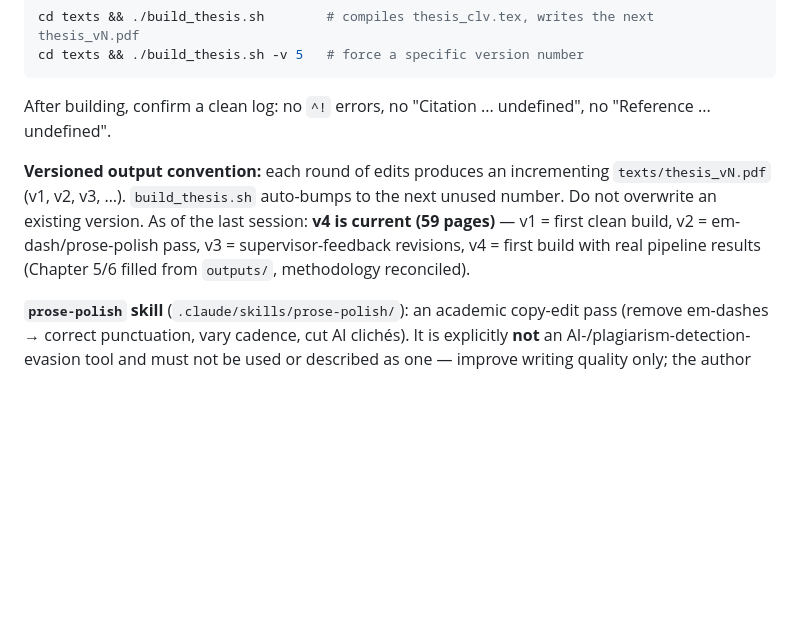
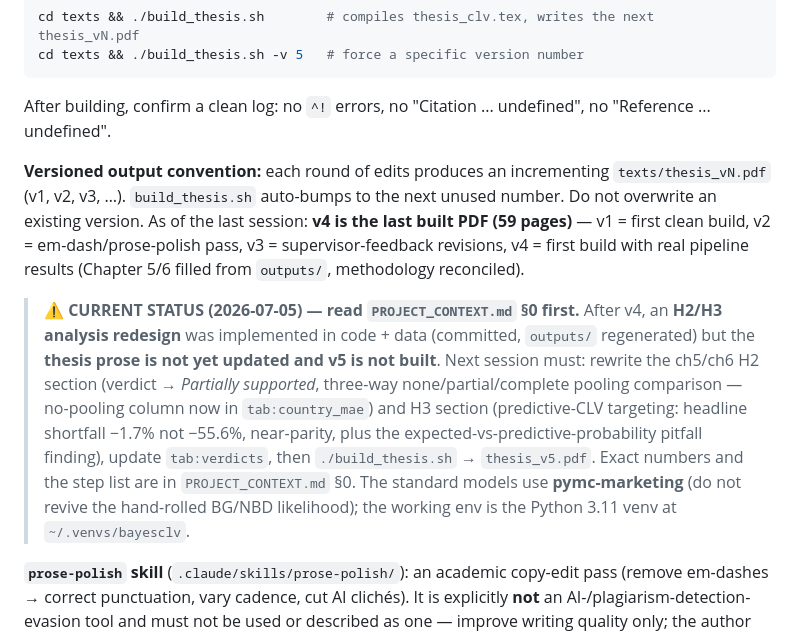
Before and after one commit to devansh1996/Bayesian_CLV, a Markdown page: CLAUDE.md, the part around the change. Drawn GitHub-style; blank space fills up the shorter version.

````diff
--- a/CLAUDE.md
+++ b/CLAUDE.md
@@ -109,7 +109,9 @@ cd texts && ./build_thesis.sh -v 5   # force a specific version number
 ```
 After building, confirm a clean log: no `^!` errors, no "Citation ... undefined", no "Reference ... undefined".
 
-**Versioned output convention:** each round of edits produces an incrementing `texts/thesis_vN.pdf` (v1, v2, v3, …). `build_thesis.sh` auto-bumps to the next unused number. Do not overwrite an existing version. As of the last session: **v4 is current (59 pages)** — v1 = first clean build, v2 = em-dash/prose-polish pass, v3 = supervisor-feedback revisions, v4 = first build with real pipeline results (Chapter 5/6 filled from `outputs/`, methodology reconciled).
+**Versioned output convention:** each round of edits produces an incrementing `texts/thesis_vN.pdf` (v1, v2, v3, …). `build_thesis.sh` auto-bumps to the next unused number. Do not overwrite an existing version. As of the last session: **v4 is the last built PDF (59 pages)** — v1 = first clean build, v2 = em-dash/prose-polish pass, v3 = supervisor-feedback revisions, v4 = first build with real pipeline results (Chapter 5/6 filled from `outputs/`, methodology reconciled).
+
+> **⚠ CURRENT STATUS (2026-07-05) — read `PROJECT_CONTEXT.md` §0 first.** After v4, an **H2/H3 analysis redesign** was implemented in code + data (committed, `outputs/` regenerated) but the **thesis prose is not yet updated and v5 is not built**. Next session must: rewrite the ch5/ch6 H2 section (verdict → *Partially supported*, three-way none/partial/complete pooling comparison — no-pooling column now in `tab:country_mae`) and H3 section (predictive-CLV targeting: headline shortfall −1.7% not −55.6%, near-parity, plus the expected-vs-predictive-probability pitfall finding), update `tab:verdicts`, then `./build_thesis.sh` → `thesis_v5.pdf`. Exact numbers and the step list are in `PROJECT_CONTEXT.md` §0. The standard models use **pymc-marketing** (do not revive the hand-rolled BG/NBD likelihood); the working env is the Python 3.11 venv at `~/.venvs/bayesclv`.
 
 **`prose-polish` skill** (`.claude/skills/prose-polish/`): an academic copy-edit pass (remove em-dashes → correct punctuation, vary cadence, cut AI clichés). It is explicitly **not** an AI-/plagiarism-detection-evasion tool and must not be used or described as one — improve writing quality only; the author owns authorship/policy decisions. Note: en-dashes in numeric ranges (`--`) are correct and left alone; only em-dashes (`---`, `—`) are removed; never touch citations, refs, equations, numbers, or `tikz_*.tex`.
 
````
Also changed, not shown: PROJECT_CONTEXT.md (+54 -4 lines).
